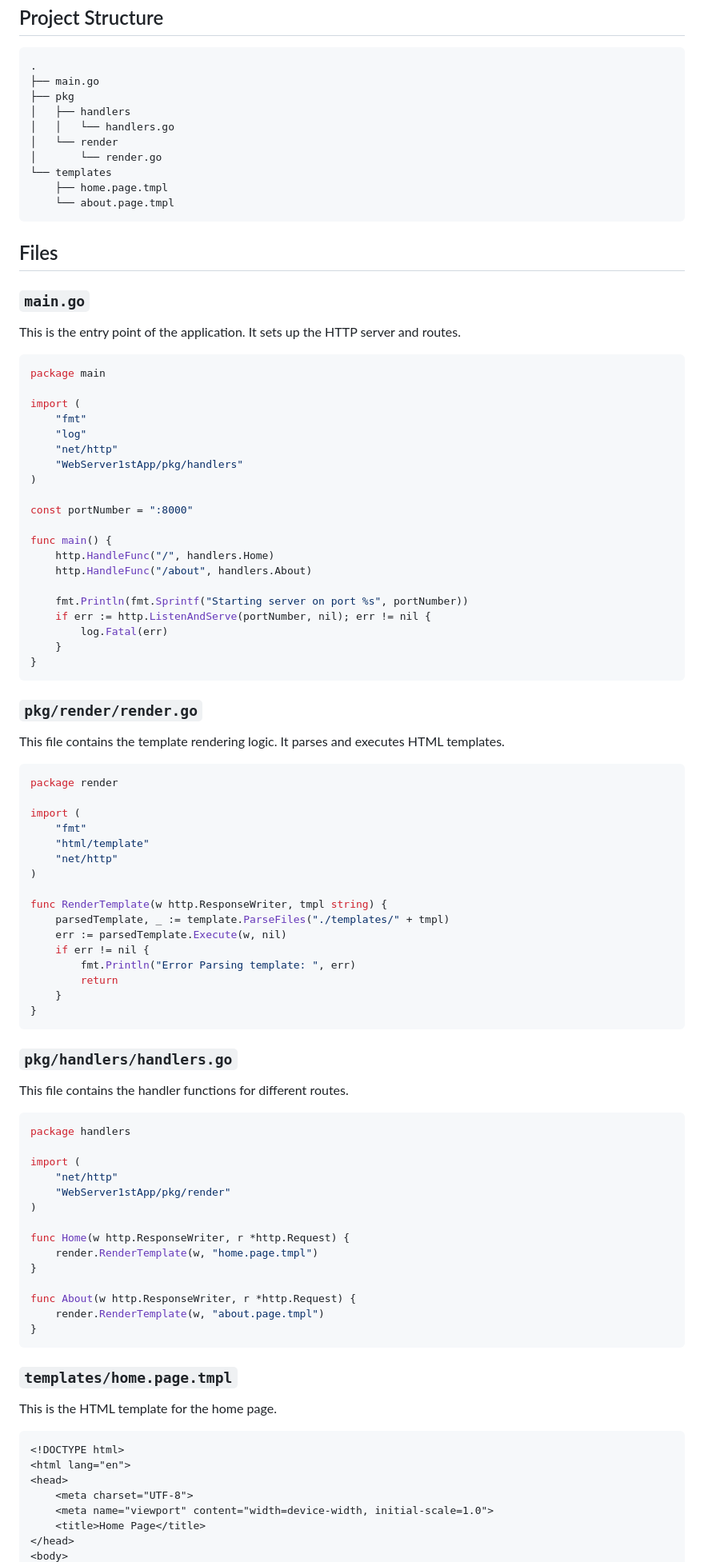
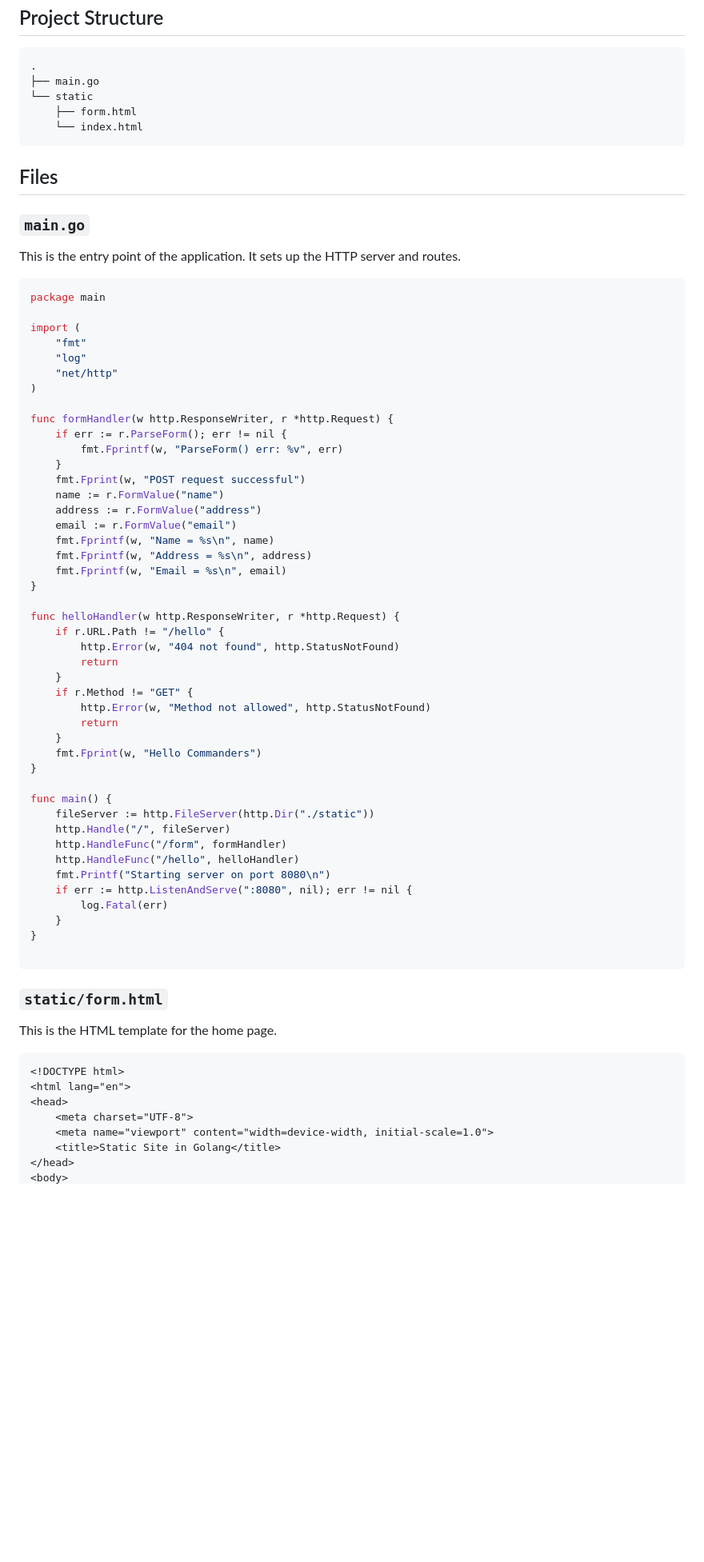
Before and after one commit to Cybersayak/WebServer1stApp, a Markdown page: README.md, the part around the change printed below. Shown: that part at 80% size. GitHub-like rendering; blank space fills up the shorter version.

````diff
--- a/README.md
+++ b/README.md
@@ -24,14 +24,9 @@ Sure! Here's a README for your Web Server project that renders HTML pages:
 ```
 .
 ├── main.go
-├── pkg
-│   ├── handlers
-│   │   └── handlers.go
-│   └── render
-│       └── render.go
-└── templates
-    ├── home.page.tmpl
-    └── about.page.tmpl
+└── static
+    ├── form.html
+    └── index.html
 ```
 
 ## Files
@@ -47,67 +42,47 @@ import (
 	"fmt"
 	"log"
 	"net/http"
-	"WebServer1stApp/pkg/handlers"
 )
 
-const portNumber = ":8000"
+func formHandler(w http.ResponseWriter, r *http.Request) {
+	if err := r.ParseForm(); err != nil {
+		fmt.Fprintf(w, "ParseForm() err: %v", err)
+	}
+	fmt.Fprint(w, "POST request successful")
+	name := r.FormValue("name")
+	address := r.FormValue("address")
+	email := r.FormValue("email")
+	fmt.Fprintf(w, "Name = %s\n", name)
+	fmt.Fprintf(w, "Address = %s\n", address)
+	fmt.Fprintf(w, "Email = %s\n", email)
+}
+
+func helloHandler(w http.ResponseWriter, r *http.Request) {
+	if r.URL.Path != "/hello" {
+		http.Error(w, "404 not found", http.StatusNotFound)
+		return
+	}
+	if r.Method != "GET" {
+		http.Error(w, "Method not allowed", http.StatusNotFound)
+		return
+	}
+	fmt.Fprint(w, "Hello Commanders")
+}
 
 func main() {
-	http.HandleFunc("/", handlers.Home)
-	http.HandleFunc("/about", handlers.About)
-
-	fmt.Println(fmt.Sprintf("Starting server on port %s", portNumber))
-	if err := http.ListenAndServe(portNumber, nil); err != nil {
+	fileServer := http.FileServer(http.Dir("./static"))
+	http.Handle("/", fileServer)
+	http.HandleFunc("/form", formHandler)
+	http.HandleFunc("/hello", helloHandler)
+	fmt.Printf("Starting server on port 8080\n")
+	if err := http.ListenAndServe(":8080", nil); err != nil {
 		log.Fatal(err)
 	}
 }
+
 ```
 
-### `pkg/render/render.go`
-
-This file contains the template rendering logic. It parses and executes HTML templates.
-
-```go
-package render
-
-import (
-	"fmt"
-	"html/template"
-	"net/http"
-)
-
-func RenderTemplate(w http.ResponseWriter, tmpl string) {
-	parsedTemplate, _ := template.ParseFiles("./templates/" + tmpl)
-	err := parsedTemplate.Execute(w, nil)
-	if err != nil {
-		fmt.Println("Error Parsing template: ", err)
-		return
-	}
-}
-```
-
-### `pkg/handlers/handlers.go`
-
-This file contains the handler functions for different routes.
-
-```go
-package handlers
-
-import (
-	"net/http"
-	"WebServer1stApp/pkg/render"
-)
-
-func Home(w http.ResponseWriter, r *http.Request) {
-	render.RenderTemplate(w, "home.page.tmpl")
-}
-
-func About(w http.ResponseWriter, r *http.Request) {
-	render.RenderTemplate(w, "about.page.tmpl")
-}
-```
-
-### `templates/home.page.tmpl`
+### `static/form.html`
 
 This is the HTML template for the home page.
 
@@ -117,6 +92,6 @@ This is the HTML template for the home page.
 <head>
     <meta charset="UTF-8">
     <meta name="viewport" content="width=device-width, initial-scale=1.0">
-    <title>Home Page</title>
+    <title>Static Site in Golang</title>
 </head>
 <body>
````
Also changed, not shown: other parts of README.md (+12 -2 lines).
